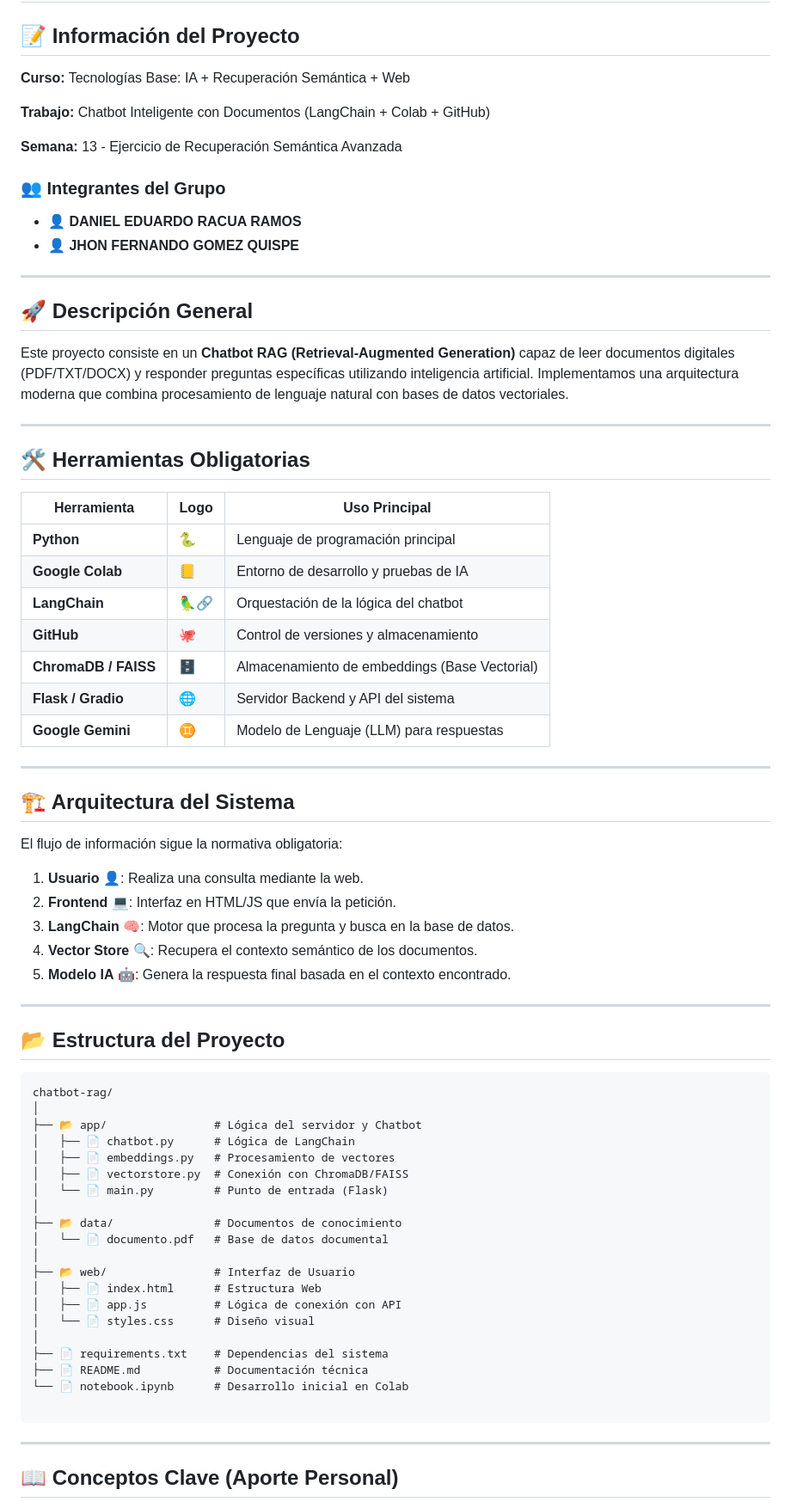
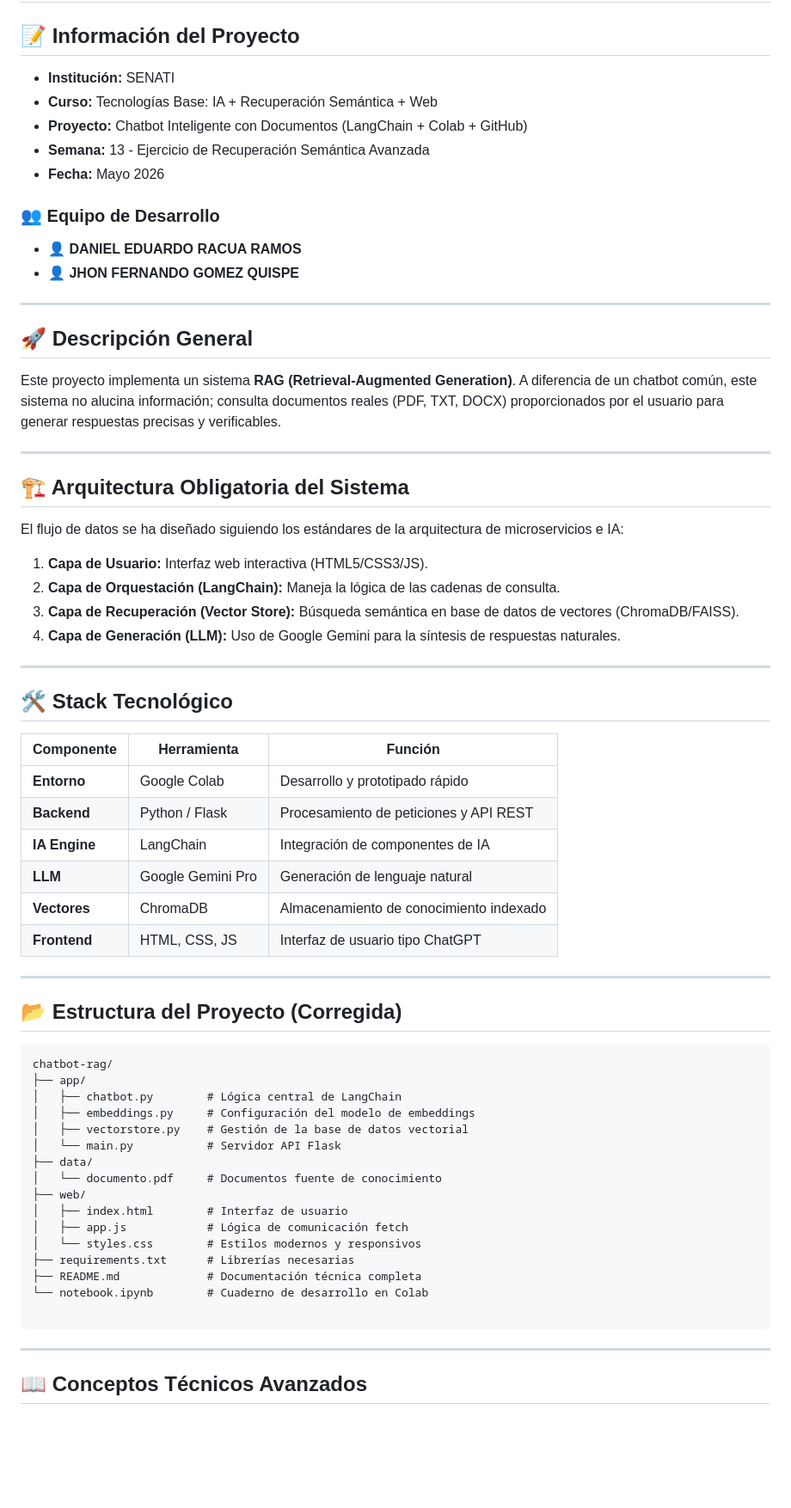
Before and after one commit to Jhon-fer/13-Semana---Tecnolog-as-Base-IA-Recuperaci-n-Sem-ntica-Web, a Markdown page: README.md, the part around one of its changes. Shown at 86% size. Rendered like a GitHub page; blank space fills up the shorter version.

````diff
--- a/README.md
+++ b/README.md
@@ -4,13 +4,13 @@
 
 ## 📝 Información del Proyecto
 
-**Curso:** Tecnologías Base: IA + Recuperación Semántica + Web
+* **Institución:** SENATI
+* **Curso:** Tecnologías Base: IA + Recuperación Semántica + Web
+* **Proyecto:** Chatbot Inteligente con Documentos (LangChain + Colab + GitHub)
+* **Semana:** 13 - Ejercicio de Recuperación Semántica Avanzada
+* **Fecha:** Mayo 2026
 
-**Trabajo:** Chatbot Inteligente con Documentos (LangChain + Colab + GitHub)
-
-**Semana:** 13 - Ejercicio de Recuperación Semántica Avanzada
-
-### 👥 Integrantes del Grupo
+### 👥 Equipo de Desarrollo
 
 * 👤 **DANIEL EDUARDO RACUA RAMOS**
 * 👤 **JHON FERNANDO GOMEZ QUISPE**
@@ -19,62 +19,56 @@
 
 ## 🚀 Descripción General
 
-Este proyecto consiste en un **Chatbot RAG (Retrieval-Augmented Generation)** capaz de leer documentos digitales (PDF/TXT/DOCX) y responder preguntas específicas utilizando inteligencia artificial. Implementamos una arquitectura moderna que combina procesamiento de lenguaje natural con bases de datos vectoriales.
+Este proyecto implementa un sistema **RAG (Retrieval-Augmented Generation)**. A diferencia de un chatbot común, este sistema no alucina información; consulta documentos reales (PDF, TXT, DOCX) proporcionados por el usuario para generar respuestas precisas y verificables.
 
 ---
 
-## 🛠️ Herramientas Obligatorias
+## 🏗️ Arquitectura Obligatoria del Sistema
 
-| Herramienta | Logo | Uso Principal |
-| --- | --- | --- |
-| **Python** | 🐍 | Lenguaje de programación principal |
-| **Google Colab** | 📒 | Entorno de desarrollo y pruebas de IA |
-| **LangChain** | 🦜🔗 | Orquestación de la lógica del chatbot |
-| **GitHub** | 🐙 | Control de versiones y almacenamiento |
-| **ChromaDB / FAISS** | 🗄️ | Almacenamiento de embeddings (Base Vectorial) |
-| **Flask / Gradio** | 🌐 | Servidor Backend y API del sistema |
-| **Google Gemini** | ♊ | Modelo de Lenguaje (LLM) para respuestas |
+El flujo de datos se ha diseñado siguiendo los estándares de la arquitectura de microservicios e IA:
+
+1. **Capa de Usuario:** Interfaz web interactiva (HTML5/CSS3/JS).
+2. **Capa de Orquestación (LangChain):** Maneja la lógica de las cadenas de consulta.
+3. **Capa de Recuperación (Vector Store):** Búsqueda semántica en base de datos de vectores (ChromaDB/FAISS).
+4. **Capa de Generación (LLM):** Uso de Google Gemini para la síntesis de respuestas naturales.
 
 ---
 
-## 🏗️ Arquitectura del Sistema
+## 🛠️ Stack Tecnológico
 
-El flujo de información sigue la normativa obligatoria:
-
-1. **Usuario** 👤: Realiza una consulta mediante la web.
-2. **Frontend** 💻: Interfaz en HTML/JS que envía la petición.
-3. **LangChain** 🧠: Motor que procesa la pregunta y busca en la base de datos.
-4. **Vector Store** 🔍: Recupera el contexto semántico de los documentos.
-5. **Modelo IA** 🤖: Genera la respuesta final basada en el contexto encontrado.
+| Componente | Herramienta | Función |
+| --- | --- | --- |
+| **Entorno** | Google Colab | Desarrollo y prototipado rápido |
+| **Backend** | Python / Flask | Procesamiento de peticiones y API REST |
+| **IA Engine** | LangChain | Integración de componentes de IA |
+| **LLM** | Google Gemini Pro | Generación de lenguaje natural |
+| **Vectores** | ChromaDB | Almacenamiento de conocimiento indexado |
+| **Frontend** | HTML, CSS, JS | Interfaz de usuario tipo ChatGPT |
 
 ---
 
-## 📂 Estructura del Proyecto
+## 📂 Estructura del Proyecto (Corregida)
 
 ```text
 chatbot-rag/
-│
-├── 📂 app/                # Lógica del servidor y Chatbot
-│   ├── 📄 chatbot.py      # Lógica de LangChain
-│   ├── 📄 embeddings.py   # Procesamiento de vectores
-│   ├── 📄 vectorstore.py  # Conexión con ChromaDB/FAISS
-│   └── 📄 main.py         # Punto de entrada (Flask)
-│
-├── 📂 data/               # Documentos de conocimiento
-│   └── 📄 documento.pdf   # Base de datos documental
-│
-├── 📂 web/                # Interfaz de Usuario
-│   ├── 📄 index.html      # Estructura Web
-│   ├── 📄 app.js          # Lógica de conexión con API
-│   └── 📄 styles.css      # Diseño visual
-│
-├── 📄 requirements.txt    # Dependencias del sistema
-├── 📄 README.md           # Documentación técnica
-└── 📄 notebook.ipynb      # Desarrollo inicial en Colab
+├── app/
+│   ├── chatbot.py        # Lógica central de LangChain
+│   ├── embeddings.py     # Configuración del modelo de embeddings
+│   ├── vectorstore.py    # Gestión de la base de datos vectorial
+│   └── main.py           # Servidor API Flask
+├── data/
+│   └── documento.pdf     # Documentos fuente de conocimiento
+├── web/
+│   ├── index.html        # Interfaz de usuario
+│   ├── app.js            # Lógica de comunicación fetch
+│   └── styles.css        # Estilos modernos y responsivos
+├── requirements.txt      # Librerías necesarias
+├── README.md             # Documentación técnica completa
+└── notebook.ipynb        # Cuaderno de desarrollo en Colab
 
 ```
 
 ---
 
-## 📖 Conceptos Clave (Aporte Personal)
+## 📖 Conceptos Técnicos Avanzados
 
````
Also changed, not shown: other parts of README.md (+44 -6 lines).
